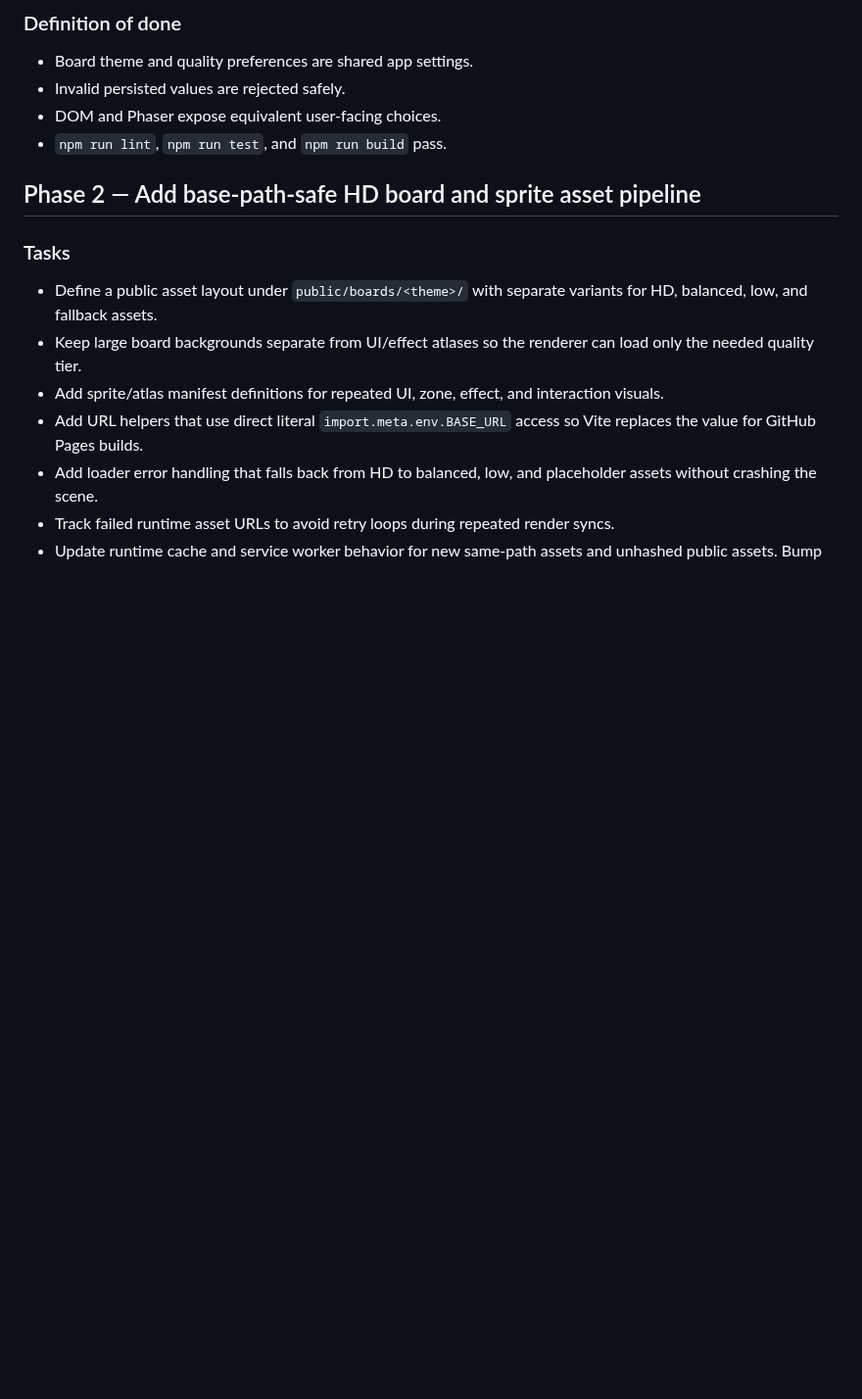
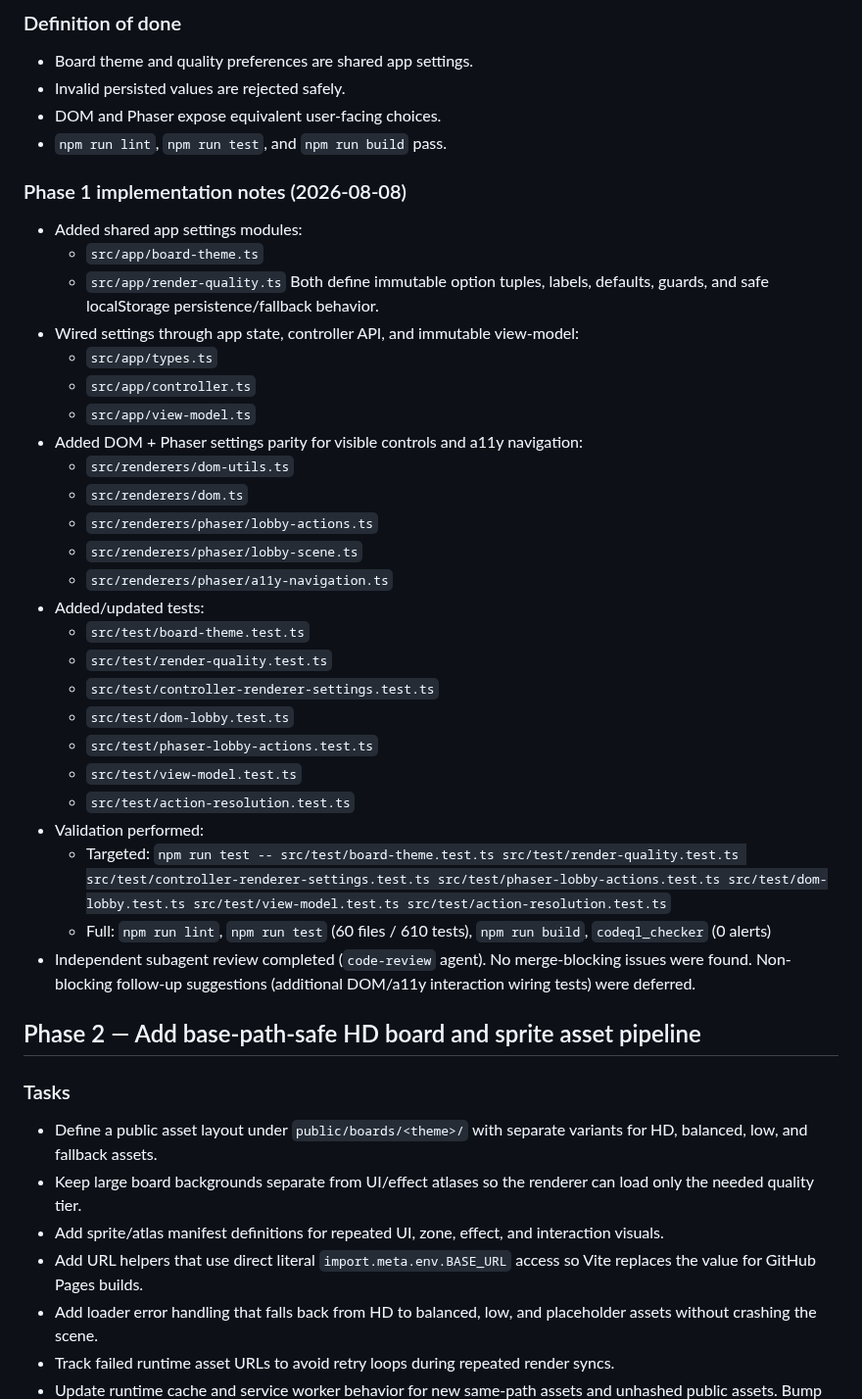
Before and after one commit to pompomon/Cardgame, a Markdown page: docs/implementation/rich-phaser-renderer-plan.md, the part around one of its changes. Shown at 98% size. Drawn GitHub-style; blank space fills up the shorter version.

Commit message:
docs: mark phase 1 complete with notes
Co-authored-by: pompomon <2802155+pompomon@users.noreply.github.com>

```diff
--- a/docs/implementation/rich-phaser-renderer-plan.md
+++ b/docs/implementation/rich-phaser-renderer-plan.md
@@ -201,6 +201,38 @@ checklist items remain deferred and unchecked.
 - Invalid persisted values are rejected safely.
 - DOM and Phaser expose equivalent user-facing choices.
 - `npm run lint`, `npm run test`, and `npm run build` pass.
+
+### Phase 1 implementation notes (2026-08-08)
+
+- Added shared app settings modules:
+  - `src/app/board-theme.ts`
+  - `src/app/render-quality.ts`
+  Both define immutable option tuples, labels, defaults, guards, and safe
+  localStorage persistence/fallback behavior.
+- Wired settings through app state, controller API, and immutable view-model:
+  - `src/app/types.ts`
+  - `src/app/controller.ts`
+  - `src/app/view-model.ts`
+- Added DOM + Phaser settings parity for visible controls and a11y navigation:
+  - `src/renderers/dom-utils.ts`
+  - `src/renderers/dom.ts`
+  - `src/renderers/phaser/lobby-actions.ts`
+  - `src/renderers/phaser/lobby-scene.ts`
+  - `src/renderers/phaser/a11y-navigation.ts`
+- Added/updated tests:
+  - `src/test/board-theme.test.ts`
+  - `src/test/render-quality.test.ts`
+  - `src/test/controller-renderer-settings.test.ts`
+  - `src/test/dom-lobby.test.ts`
+  - `src/test/phaser-lobby-actions.test.ts`
+  - `src/test/view-model.test.ts`
+  - `src/test/action-resolution.test.ts`
+- Validation performed:
+  - Targeted: `npm run test -- src/test/board-theme.test.ts src/test/render-quality.test.ts src/test/controller-renderer-settings.test.ts src/test/phaser-lobby-actions.test.ts src/test/dom-lobby.test.ts src/test/view-model.test.ts src/test/action-resolution.test.ts`
+  - Full: `npm run lint`, `npm run test` (60 files / 610 tests), `npm run build`, `codeql_checker` (0 alerts)
+- Independent subagent review completed (`code-review` agent). No merge-blocking
+  issues were found. Non-blocking follow-up suggestions (additional DOM/a11y
+  interaction wiring tests) were deferred.
 
 ## Phase 2 — Add base-path-safe HD board and sprite asset pipeline
 
```
Also changed, not shown: other parts of docs/implementation/rich-phaser-renderer-plan.md (+1 -1 lines).
